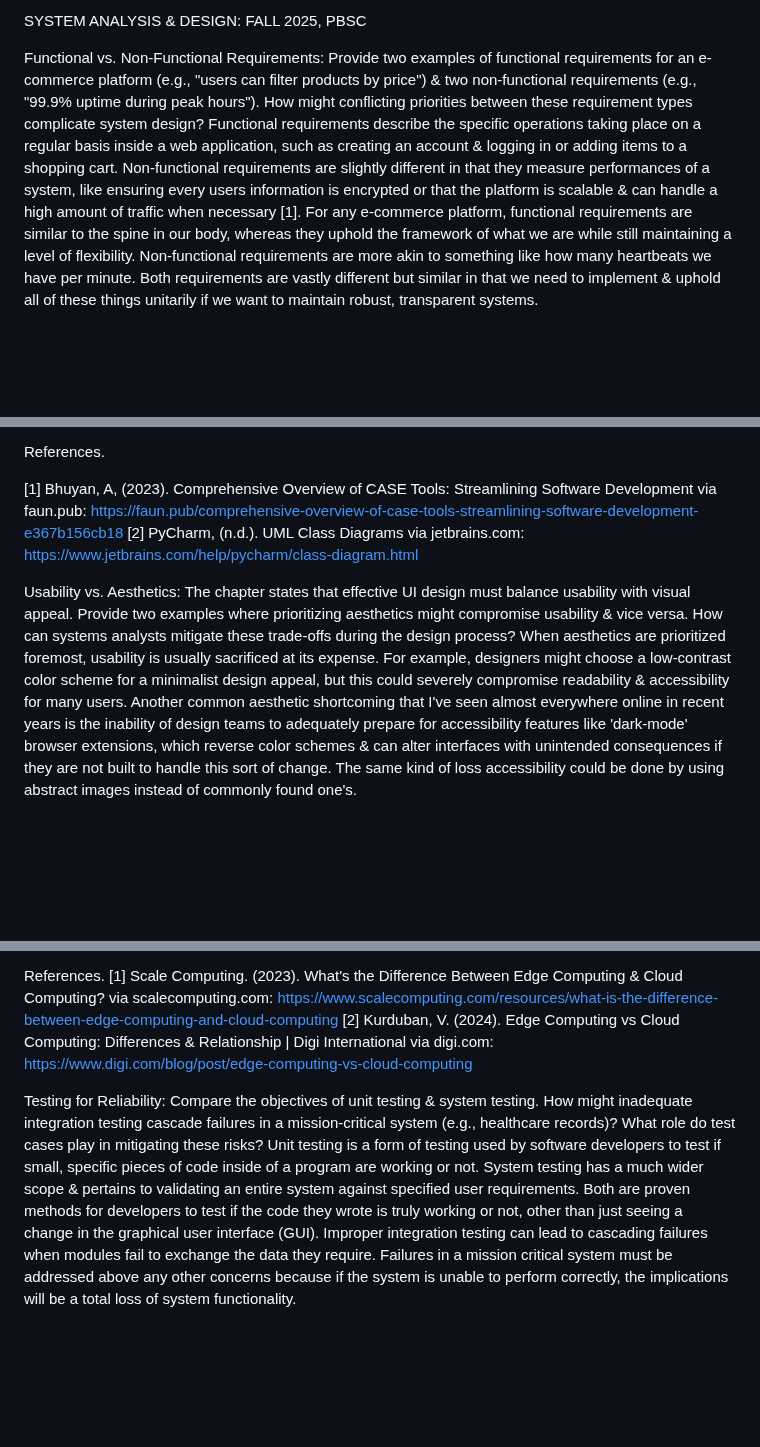
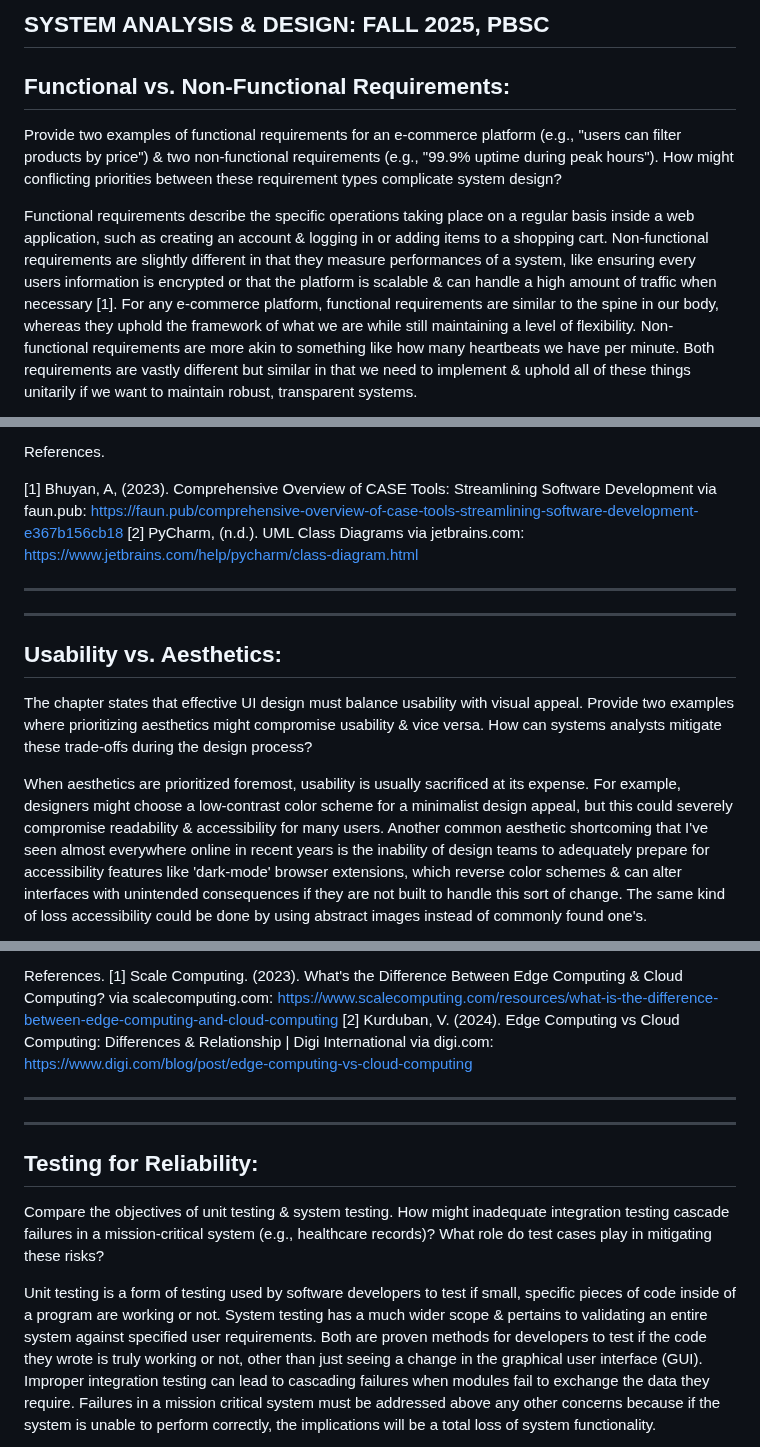
Before and after one commit to n1t5ua5/pbsc, a Markdown page: systemAnalysis/systemAnalysisPosts.md, 3 parts joined by grey strips. Rendered like a GitHub page; blank space fills up the shorter version.

```diff
--- a/systemAnalysis/systemAnalysisPosts.md
+++ b/systemAnalysis/systemAnalysisPosts.md
@@ -1,9 +1,10 @@
-SYSTEM ANALYSIS & DESIGN: FALL 2025, PBSC
+## SYSTEM ANALYSIS & DESIGN: FALL 2025, PBSC
 
 
+## Functional vs. Non-Functional Requirements:
 
-Functional vs. Non-Functional Requirements:
 Provide two examples of functional requirements for an e-commerce platform (e.g., "users can filter products by price") & two non-functional requirements (e.g., "99.9% uptime during peak hours"). How might conflicting priorities between these requirement types complicate system design?
+
 Functional requirements describe the specific operations taking place on a regular basis inside a web application, such as creating an account & logging in or adding items to a shopping cart. Non-functional requirements are slightly different in that they measure performances of a system, like ensuring every users information is encrypted or that the platform is scalable & can handle a high amount of traffic when necessary [1]. For any e-commerce platform, functional requirements are similar to the spine in our body, whereas they uphold the framework of what we are while still maintaining a level of flexibility. Non-functional requirements are more akin to something like how many heartbeats we have per minute. Both requirements are vastly different but similar in that we need to implement & uphold all of these things unitarily if we want to maintain robust, transparent systems.
 
 Yet, they can still come into conflict with one another, like sacrificing page load speed for the sake of only using high resolution images. Though different, using them together in the system design process equates to applications that are fully capable of growing when the appropriate metrics have been met because they provide context into not just the things that have occurred already, but for future events as well. This constant need to balance what the system does with how well it performs makes system design a complex process of trade-offs & priorities.
@@ -47,13 +45,12 @@ References.
 [1] Bhuyan, A, (2023). Comprehensive Overview of CASE Tools: Streamlining Software Development via faun.pub: https://faun.pub/comprehensive-overview-of-case-tools-streamlining-software-development-e367b156cb18
 [2] PyCharm, (n.d.). UML Class Diagrams via jetbrains.com: https://www.jetbrains.com/help/pycharm/class-diagram.html
 
+-----
+-----
 
+## Usability vs. Aesthetics:
+The chapter states that effective UI design must balance usability with visual appeal. Provide two examples where prioritizing aesthetics might compromise usability & vice versa. How can systems analysts mitigate these trade-offs during the design process?
 
-
-
-
-Usability vs. Aesthetics:
-The chapter states that effective UI design must balance usability with visual appeal. Provide two examples where prioritizing aesthetics might compromise usability & vice versa. How can systems analysts mitigate these trade-offs during the design process?
 When aesthetics are prioritized foremost, usability is usually sacrificed at its expense. For example, designers might choose a low-contrast color scheme for a minimalist design appeal, but this could severely compromise readability & accessibility for many users. Another common aesthetic shortcoming that I've seen almost everywhere online in recent years is the inability of design teams to adequately prepare for accessibility features like 'dark-mode' browser extensions, which reverse color schemes & can alter interfaces with unintended consequences if they are not built to handle this sort of change. The same kind of loss accessibility could be done by using abstract images instead of commonly found one's.
 
 On the other side of things, focusing purely on usability can compromise aesthetics. One example that is particularly bothersome to me are annoying popups such as 'tooltips' which are supposed to add functionality but ultimately clog the pages they're on. Likewise, only using generic images such as things found on Google could hinder users from returning to the site your managing. To properly navigate these trade-offs, systems analysts must rely on usability testing & iterative design. They must first establish a functional foundation by enforcing non-negotiable accessibility standards (like adequate color contrast) as mandatory design parameters. Then they should build prototypes, test them with real users to catch functional problems caused by aesthetic choices & lastly properly update the project to officiate any changes.
@@ -106,14 +100,12 @@ References.
 [1] Scale Computing. (2023). What's the Difference Between Edge Computing & Cloud Computing? via scalecomputing.com: https://www.scalecomputing.com/resources/what-is-the-difference-between-edge-computing-and-cloud-computing
 [2] Kurduban, V. (2024). Edge Computing vs Cloud Computing: Differences & Relationship | Digi International via digi.com: https://www.digi.com/blog/post/edge-computing-vs-cloud-computing
 
+-----
+-----
 
+## Testing for Reliability:
+Compare the objectives of unit testing & system testing. How might inadequate integration testing cascade failures in a mission-critical system (e.g., healthcare records)? What role do test cases play in mitigating these risks?
 
-
-
-
-
-Testing for Reliability:
-Compare the objectives of unit testing & system testing. How might inadequate integration testing cascade failures in a mission-critical system (e.g., healthcare records)? What role do test cases play in mitigating these risks?
 Unit testing is a form of testing used by software developers to test if small, specific pieces of code inside of a program are working or not. System testing has a much wider scope & pertains to validating an entire system against specified user requirements. Both are proven methods for developers to test if the code they wrote is truly working or not, other than just seeing a change in the graphical user interface (GUI). Improper integration testing can lead to cascading failures when modules fail to exchange the data they require. Failures in a mission critical system must be addressed above any other concerns because if the system is unable to perform correctly, the implications will be a total loss of system functionality.
 
 Test cases help mitigate these risks because they address these sort of specific concerns as long as the developer designs them correctly. Unit tests & system tests alike both contain test cases, which contain explicit, step-by-step instructions on how a program should run. It would be impossible to check if the code we wrote worked or not without testing test cases. If a test case is designed to only accept a very narrow piece of data, like if the CSS is being updated properly or not, as opposed to if a user can access their account, there will most certainly be failures down the line.
```
Also changed, not shown: other parts of systemAnalysis/systemAnalysisPosts.md (+23 -33 lines), Linux/linuxDiscussionPosts.md (+37 -54 lines), python/pythonDiscussionPosts.md (+27 -33 lines).
